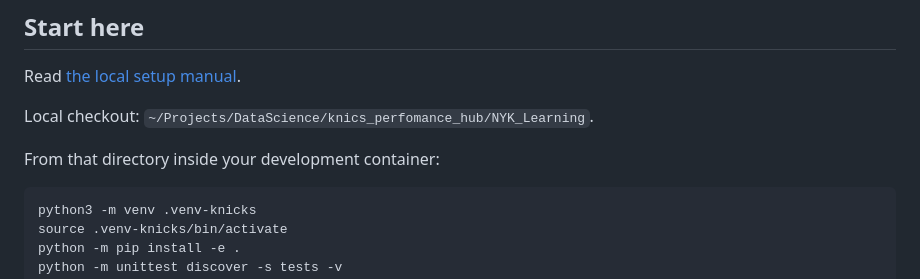
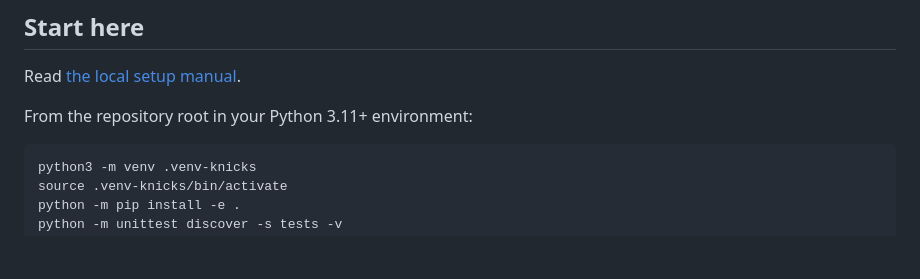
Before and after one commit to obversarytudi0s/NYK_Learning, a Markdown page: README.md, the part around one of its changes. Rendered like a GitHub page; blank space fills up the shorter version.

````diff
--- a/README.md
+++ b/README.md
@@ -21,9 +25,7 @@ No real historical dataset is included. The sample games are synthetic, not actu
 
 Read [the local setup manual](docs/START_HERE.md).
 
-Local checkout: `~/Projects/DataScience/knics_perfomance_hub/NYK_Learning`.
-
-From that directory inside your development container:
+From the repository root in your Python 3.11+ environment:
 
 ```bash
 python3 -m venv .venv-knicks
````
Also changed, not shown: other parts of README.md (+17 -1 lines), AGENTS.md (added, +40 -0 lines), NYK_Learning_Updates/NYK_Learning-01-ETL-Foundation.md (+6 -7 lines), docs/START_HERE.md (+5 -7 lines), assets/feature-space-3d.png (added), 3 other files.
